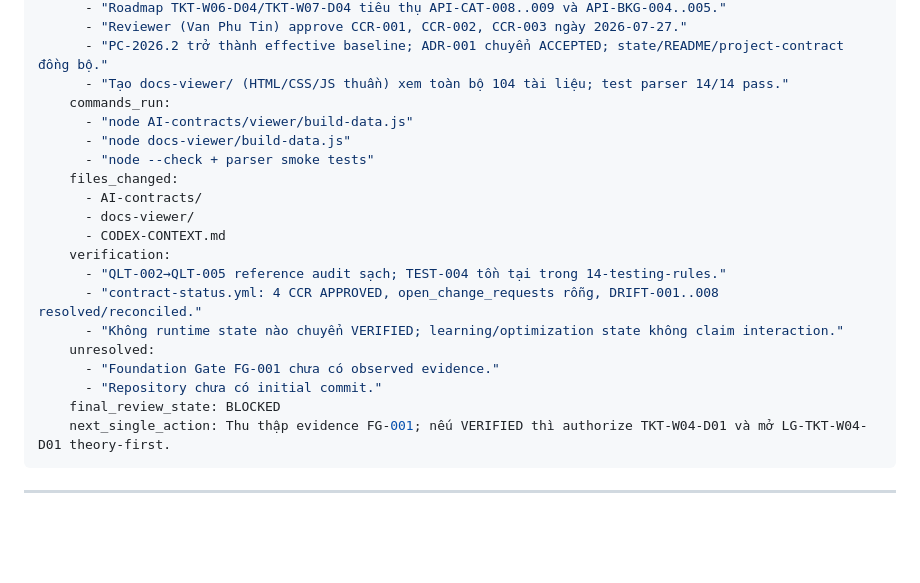
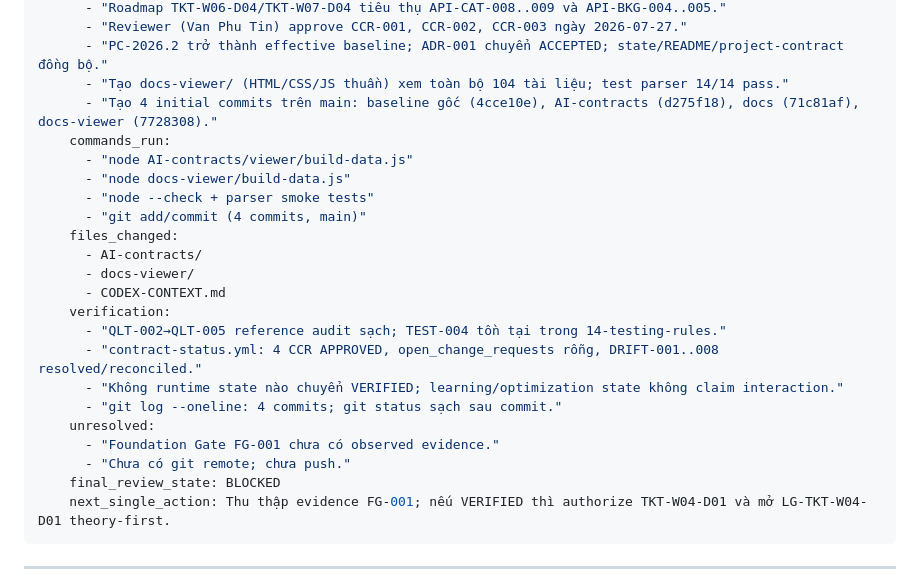
Before and after one commit to vanphutin/movie-ticket-booking-app, a Markdown page: CODEX-CONTEXT.md, the part around the change. GitHub-like rendering; blank space fills up the shorter version.

Commit message:
Update session log: record initial baseline commits
SESSION-005 now lists the four baseline commits and drops the
no-initial-commit unresolved item; remaining blockers are FG-001
evidence and the missing git remote.

Co-Authored-By: Claude Fable 5 <noreply@anthropic.com>

````diff
--- a/CODEX-CONTEXT.md
+++ b/CODEX-CONTEXT.md
@@ -1019,10 +1019,12 @@ sessions:
       - "Reviewer (Van Phu Tin) approve CCR-001, CCR-002, CCR-003 ngày 2026-07-27."
       - "PC-2026.2 trở thành effective baseline; ADR-001 chuyển ACCEPTED; state/README/project-contract đồng bộ."
       - "Tạo docs-viewer/ (HTML/CSS/JS thuần) xem toàn bộ 104 tài liệu; test parser 14/14 pass."
+      - "Tạo 4 initial commits trên main: baseline gốc (4cce10e), AI-contracts (d275f18), docs (71c81af), docs-viewer (7728308)."
     commands_run:
       - "node AI-contracts/viewer/build-data.js"
       - "node docs-viewer/build-data.js"
       - "node --check + parser smoke tests"
+      - "git add/commit (4 commits, main)"
     files_changed:
       - AI-contracts/
       - docs-viewer/
@@ -1031,9 +1033,10 @@ sessions:
       - "QLT-002→QLT-005 reference audit sạch; TEST-004 tồn tại trong 14-testing-rules."
       - "contract-status.yml: 4 CCR APPROVED, open_change_requests rỗng, DRIFT-001..008 resolved/reconciled."
       - "Không runtime state nào chuyển VERIFIED; learning/optimization state không claim interaction."
+      - "git log --oneline: 4 commits; git status sạch sau commit."
     unresolved:
       - "Foundation Gate FG-001 chưa có observed evidence."
-      - "Repository chưa có initial commit."
+      - "Chưa có git remote; chưa push."
     final_review_state: BLOCKED
     next_single_action: Thu thập evidence FG-001; nếu VERIFIED thì authorize TKT-W04-D01 và mở LG-TKT-W04-D01 theory-first.
 ```
````
